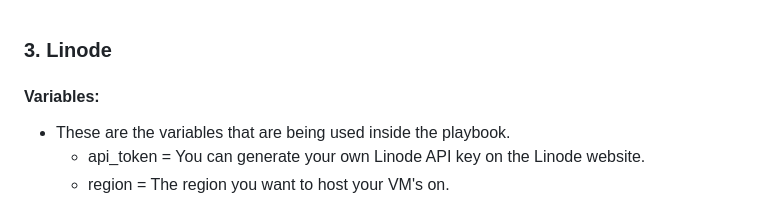
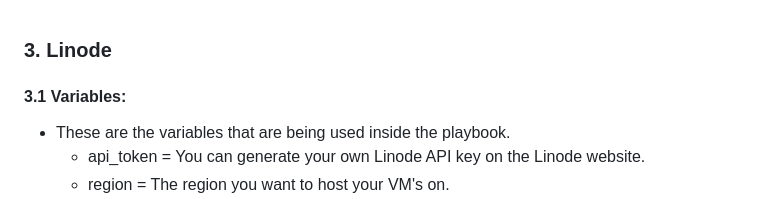
Before and after one commit to TyroneFromBelgium/serverok, a Markdown page: testen.md, the part around the change. Drawn GitHub-style.

```diff
--- a/testen.md
+++ b/testen.md
@@ -1,5 +1,5 @@
 ### 3. Linode
-#### Variables:
+#### 3.1 Variables:
 - These are the variables that are being used inside the playbook.
     - api_token = You can generate your own Linode API key on the Linode website.
     - region = The region you want to host your VM's on.
```
